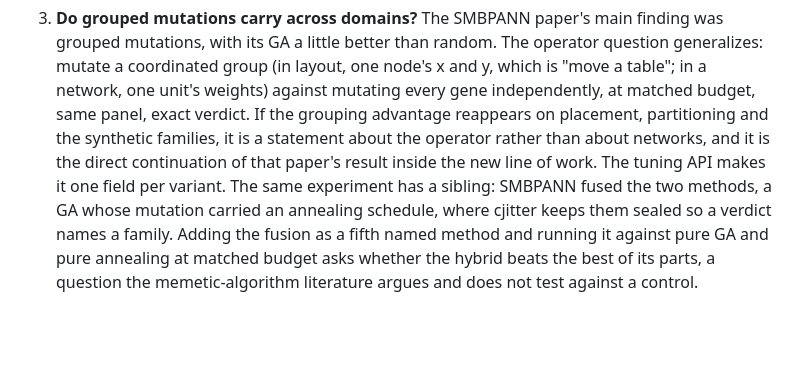
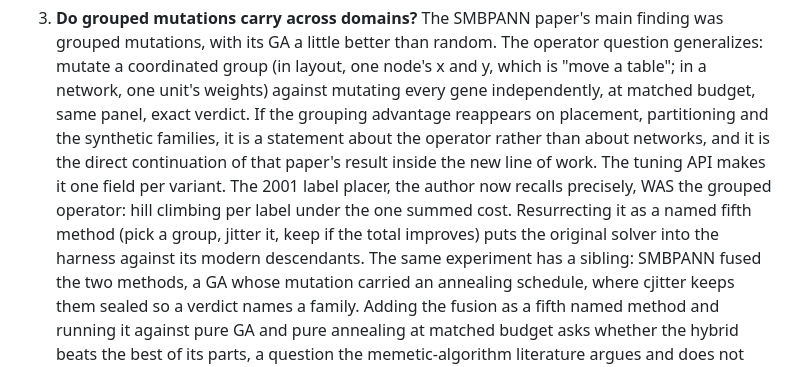
Before and after one commit to Anode1/articles, a Markdown page: cjitter/QUESTIONS.md, the part around the change. Rendered like a GitHub page; blank space fills up the shorter version.

Commit message:
cjitter: the 2001 method was the grouped operator; resurrect it as a fifth method

```diff
--- a/cjitter/QUESTIONS.md
+++ b/cjitter/QUESTIONS.md
@@ -33,7 +33,11 @@ instrument for search itself. Layout is its first subject, not its definition.
    matched budget, same panel, exact verdict. If the grouping advantage reappears on
    placement, partitioning and the synthetic families, it is a statement about the operator
    rather than about networks, and it is the direct continuation of that paper's result
-   inside the new line of work. The tuning API makes it one field per variant. The same
+   inside the new line of work. The tuning API makes it one field per variant. The 2001
+   label placer, the author now recalls precisely, WAS the grouped operator: hill climbing
+   per label under the one summed cost. Resurrecting it as a named fifth method (pick a
+   group, jitter it, keep if the total improves) puts the original solver into the harness
+   against its modern descendants. The same
    experiment has a sibling: SMBPANN fused the two methods, a GA whose mutation carried an
    annealing schedule, where cjitter keeps them sealed so a verdict names a family. Adding
    the fusion as a fifth named method and running it against pure GA and pure annealing at
```
